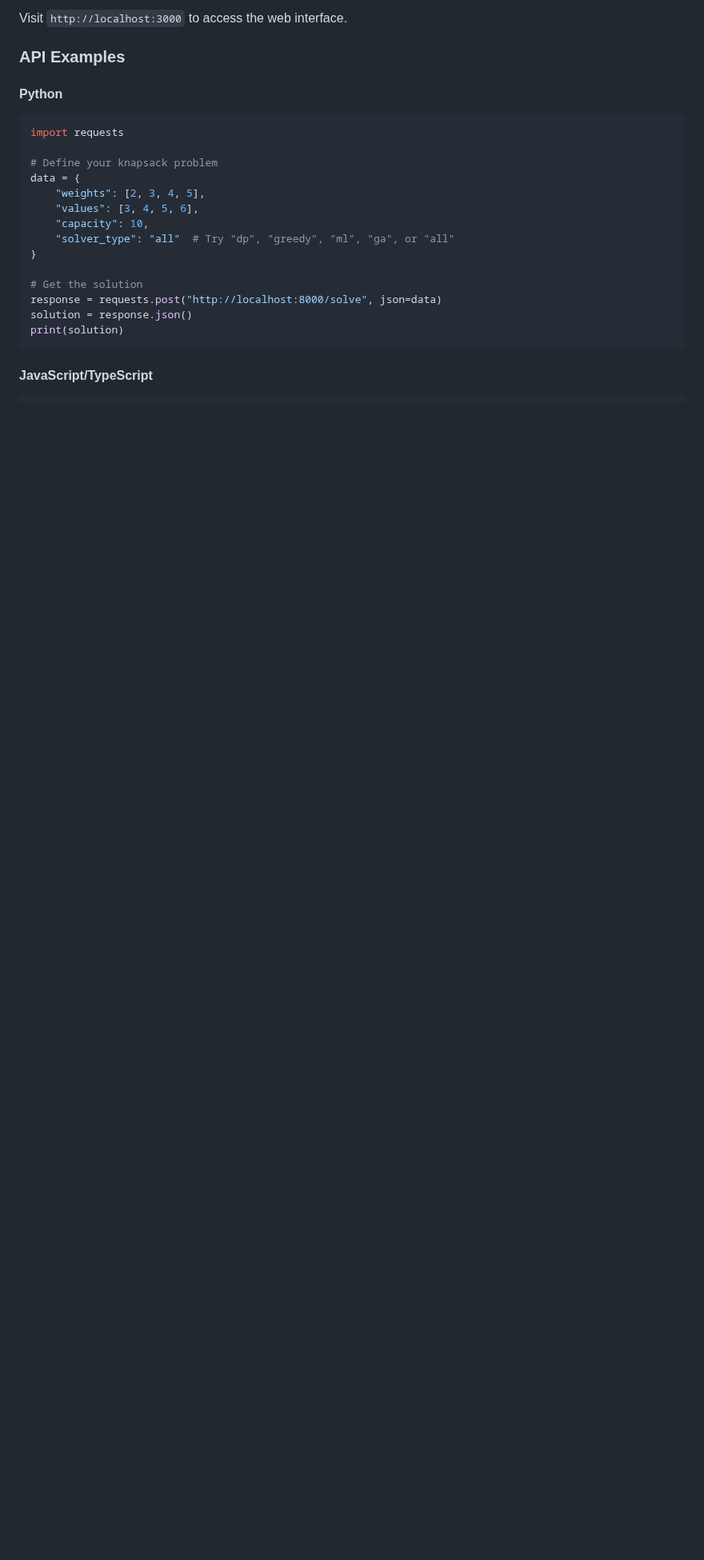
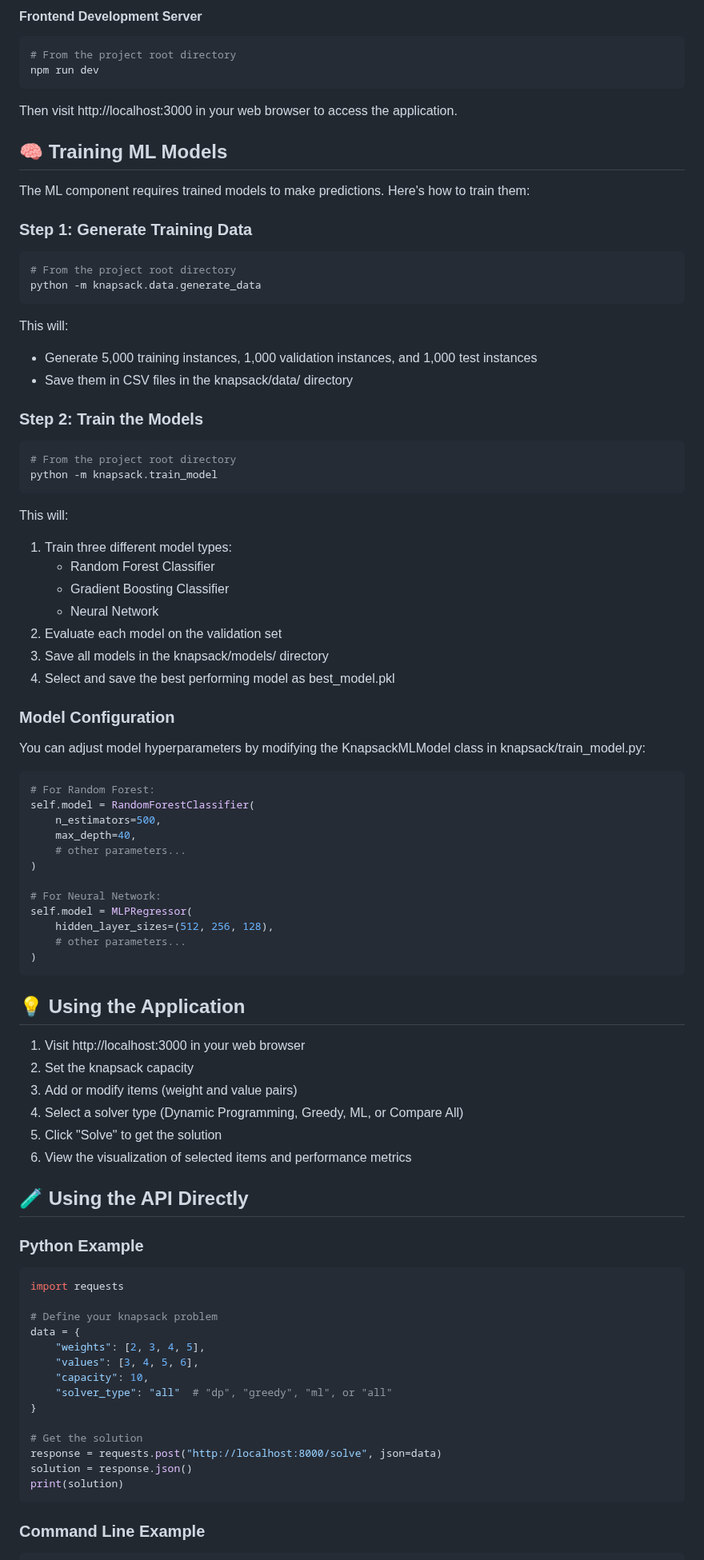
Before and after one commit to noiseless47/knapsack-ml, a Markdown page: README.md, the part around one of its changes. Shown at 80% size. Drawn GitHub-style; blank space fills up the shorter version.

````diff
--- a/README.md
+++ b/README.md
@@ -134,10 +91,76 @@ yarn dev
 ```
 
-Visit `http://localhost:3000` to access the web interface.
+#### Frontend Development Server
 
-### API Examples
+```bash
+# From the project root directory
+npm run dev
+```
 
-#### Python
+Then visit http://localhost:3000 in your web browser to access the application.
+
+## 🧠 Training ML Models
+
+The ML component requires trained models to make predictions. Here's how to train them:
+
+### Step 1: Generate Training Data
+
+```bash
+# From the project root directory
+python -m knapsack.data.generate_data
+```
+
+This will:
+- Generate 5,000 training instances, 1,000 validation instances, and 1,000 test instances
+- Save them in CSV files in the knapsack/data/ directory
+
+### Step 2: Train the Models
+
+```bash
+# From the project root directory
+python -m knapsack.train_model
+```
+
+This will:
+1. Train three different model types:
+   - Random Forest Classifier
+   - Gradient Boosting Classifier
+   - Neural Network
+2. Evaluate each model on the validation set
+3. Save all models in the knapsack/models/ directory
+4. Select and save the best performing model as best_model.pkl
+
+### Model Configuration
+
+You can adjust model hyperparameters by modifying the KnapsackMLModel class in knapsack/train_model.py:
+
+```python
+# For Random Forest:
+self.model = RandomForestClassifier(
+    n_estimators=500,
+    max_depth=40,
+    # other parameters...
+)
+
+# For Neural Network:
+self.model = MLPRegressor(
+    hidden_layer_sizes=(512, 256, 128),
+    # other parameters...
+)
+```
+
+## 💡 Using the Application
+
+1. Visit http://localhost:3000 in your web browser
+2. Set the knapsack capacity
+3. Add or modify items (weight and value pairs)
+4. Select a solver type (Dynamic Programming, Greedy, ML, or Compare All)
+5. Click "Solve" to get the solution
+6. View the visualization of selected items and performance metrics
+
+## 🧪 Using the API Directly
+
+### Python Example
 
 ```python
 import requests
@@ -147,7 +170,7 @@ data = {
     "weights": [2, 3, 4, 5],
     "values": [3, 4, 5, 6],
     "capacity": 10,
-    "solver_type": "all"  # Try "dp", "greedy", "ml", "ga", or "all"
+    "solver_type": "all"  # "dp", "greedy", "ml", or "all"
 }
 
 # Get the solution
@@ -156,5 +179,5 @@ solution = response.json()
 print(solution)
 ```
 
-#### JavaScript/TypeScript
+### Command Line Example
 
````
Also changed, not shown: other parts of README.md (+100 -260 lines).
